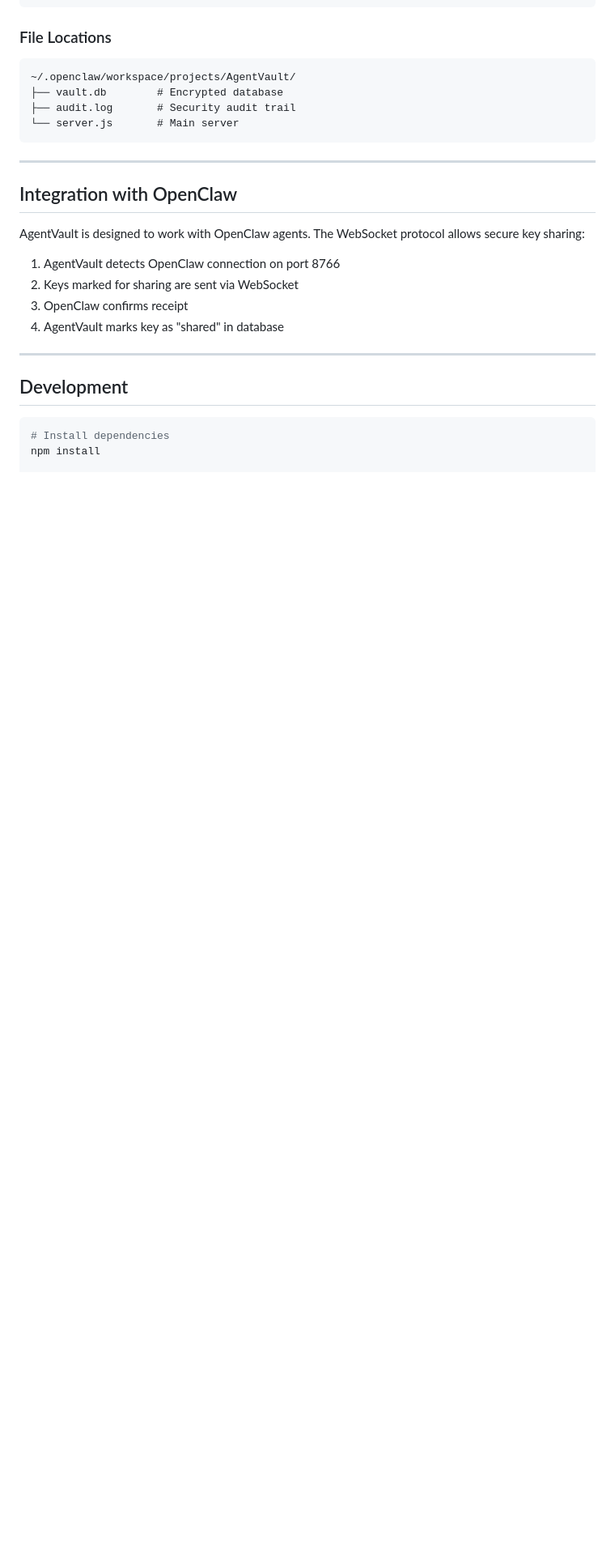
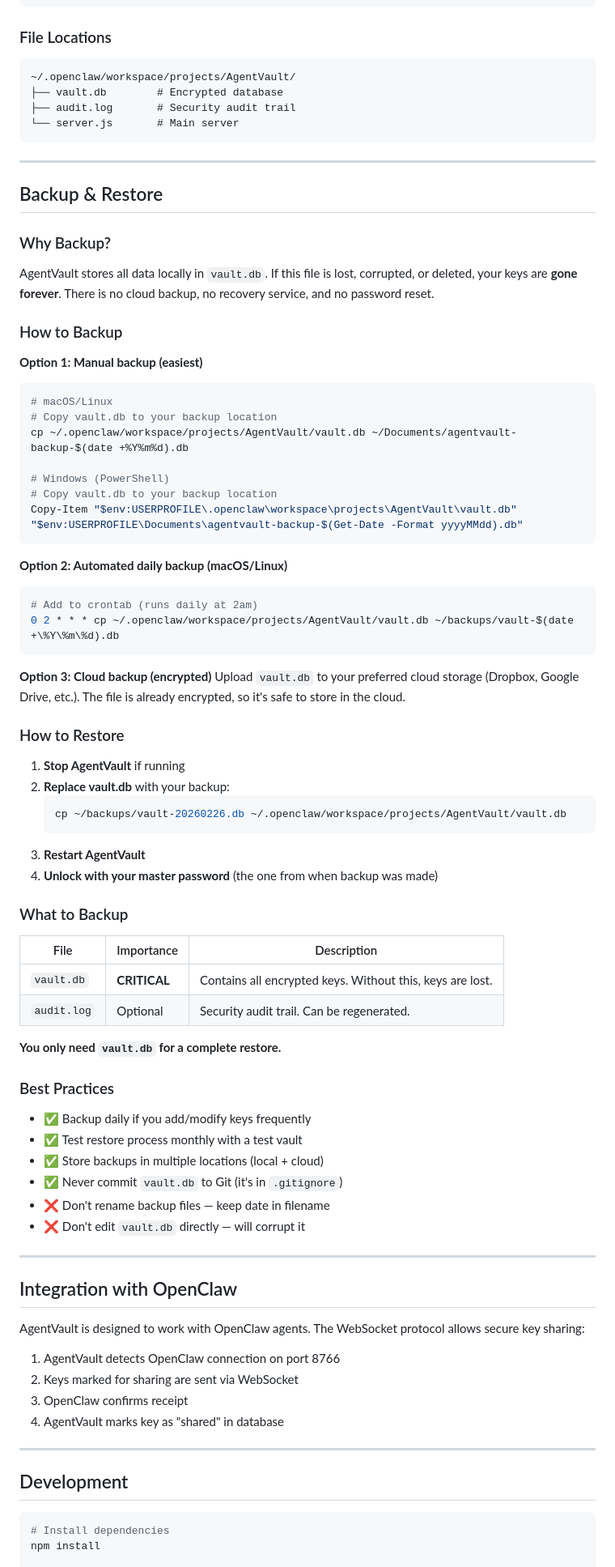
Before and after one commit to nKOxxx/AgentVault, a Markdown page: README.md, the part around one of its changes. Shown at 81% size. GitHub-like rendering; blank space fills up the shorter version.

Commit message:
Add prominent backup warnings and documentation
- CRITICAL warning at top of README about vault.db backups
- Detailed backup/restore section with examples
- Automated backup scripts for macOS/Linux/Windows
- Best practices and what to backup
- Clear warnings: no cloud sync, no password recovery

````diff
--- a/README.md
+++ b/README.md
@@ -275,6 +303,63 @@ MAX_KEYS=20         # Maximum keys per vault
 
 ---
 
+## Backup & Restore
+
+### Why Backup?
+AgentVault stores all data locally in `vault.db`. If this file is lost, corrupted, or deleted, your keys are **gone forever**. There is no cloud backup, no recovery service, and no password reset.
+
+### How to Backup
+
+**Option 1: Manual backup (easiest)**
+```bash
+# macOS/Linux
+# Copy vault.db to your backup location
+cp ~/.openclaw/workspace/projects/AgentVault/vault.db ~/Documents/agentvault-backup-$(date +%Y%m%d).db
+
+# Windows (PowerShell)
+# Copy vault.db to your backup location
+Copy-Item "$env:USERPROFILE\.openclaw\workspace\projects\AgentVault\vault.db" "$env:USERPROFILE\Documents\agentvault-backup-$(Get-Date -Format yyyyMMdd).db"
+```
+
+**Option 2: Automated daily backup (macOS/Linux)**
+```bash
+# Add to crontab (runs daily at 2am)
+0 2 * * * cp ~/.openclaw/workspace/projects/AgentVault/vault.db ~/backups/vault-$(date +\%Y\%m\%d).db
+```
+
+**Option 3: Cloud backup (encrypted)**
+Upload `vault.db` to your preferred cloud storage (Dropbox, Google Drive, etc.). The file is already encrypted, so it's safe to store in the cloud.
+
+### How to Restore
+
+1. **Stop AgentVault** if running
+2. **Replace vault.db** with your backup:
+   ```bash
+   cp ~/backups/vault-20260226.db ~/.openclaw/workspace/projects/AgentVault/vault.db
+   ```
+3. **Restart AgentVault**
+4. **Unlock with your master password** (the one from when backup was made)
+
+### What to Backup
+
+| File | Importance | Description |
+|------|-----------|-------------|
+| `vault.db` | **CRITICAL** | Contains all encrypted keys. Without this, keys are lost. |
+| `audit.log` | Optional | Security audit trail. Can be regenerated. |
+
+**You only need `vault.db` for a complete restore.**
+
+### Best Practices
+
+- ✅ Backup daily if you add/modify keys frequently
+- ✅ Test restore process monthly with a test vault
+- ✅ Store backups in multiple locations (local + cloud)
+- ✅ Never commit `vault.db` to Git (it's in `.gitignore`)
+- ❌ Don't rename backup files — keep date in filename
+- ❌ Don't edit `vault.db` directly — will corrupt it
+
+---
+
 ## Integration with OpenClaw
 
 AgentVault is designed to work with OpenClaw agents. The WebSocket protocol allows secure key sharing:
````
Also changed, not shown: other parts of README.md (+28 -0 lines).
